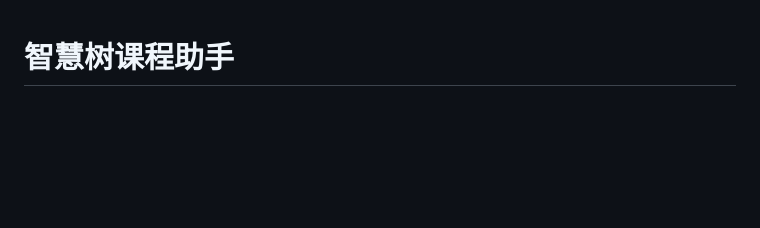
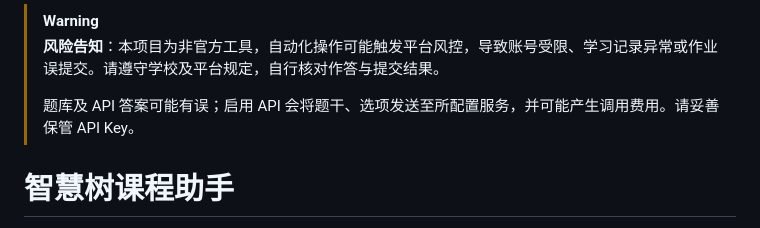
Before and after one commit to Nephisro/Zhihuishu_course_helper, a Markdown page: README.md, the part around the change. Rendered like a GitHub page; blank space fills up the shorter version.

Commit message:
docs: add project risk notice

```diff
--- a/README.md
+++ b/README.md
@@ -1,3 +1,8 @@
+> [!WARNING]
+> **风险告知**：本项目为非官方工具，自动化操作可能触发平台风控，导致账号受限、学习记录异常或作业误提交。请遵守学校及平台规定，自行核对作答与提交结果。
+>
+> 题库及 API 答案可能有误；启用 API 会将题干、选项发送至所配置服务，并可能产生调用费用。请妥善保管 API Key。
+
 # 智慧树课程助手
 
 适用于智慧树新版课程学习页面的 Chrome Manifest V3 扩展，当前版本 **1.6.1**。
```
